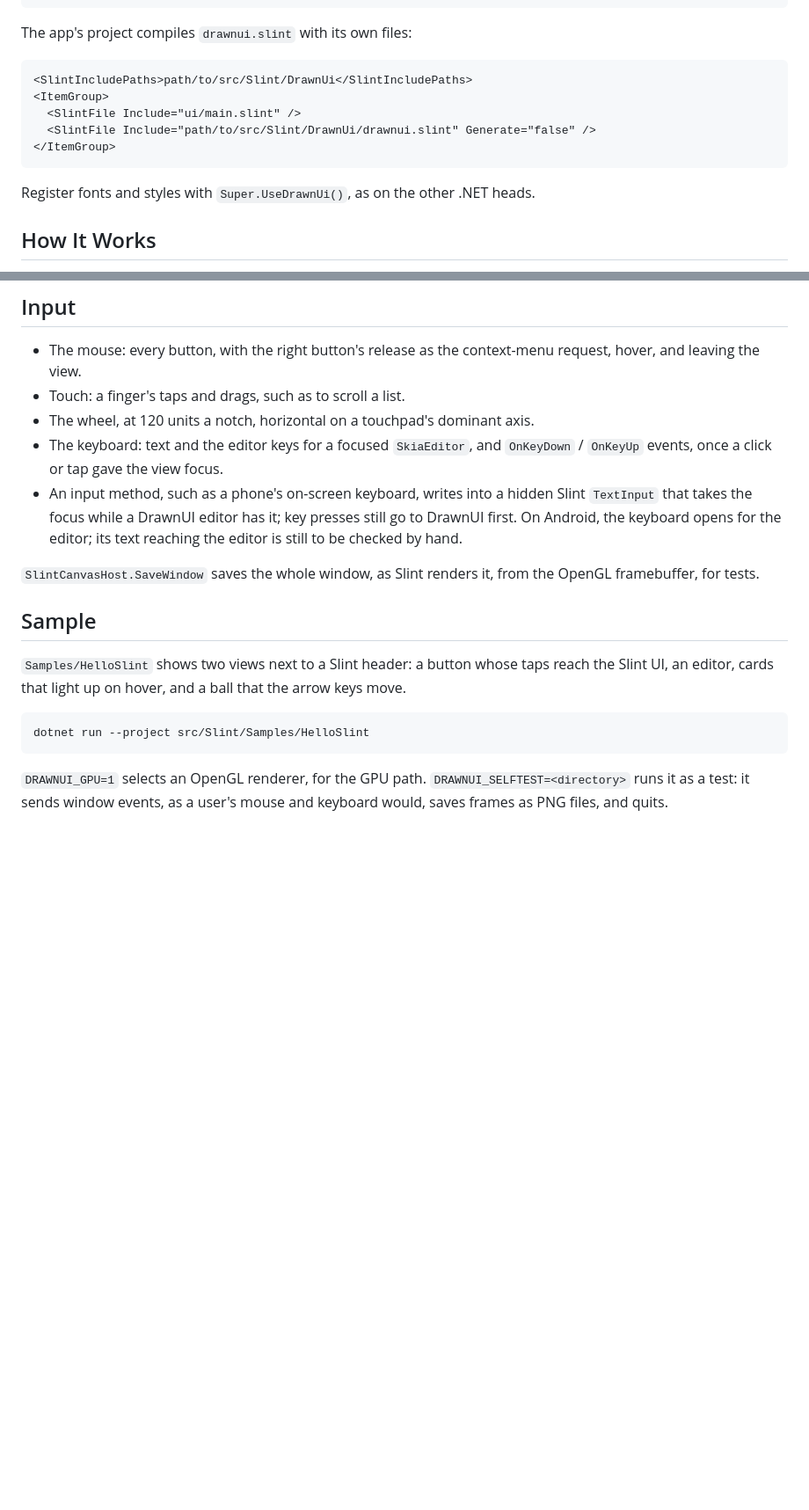
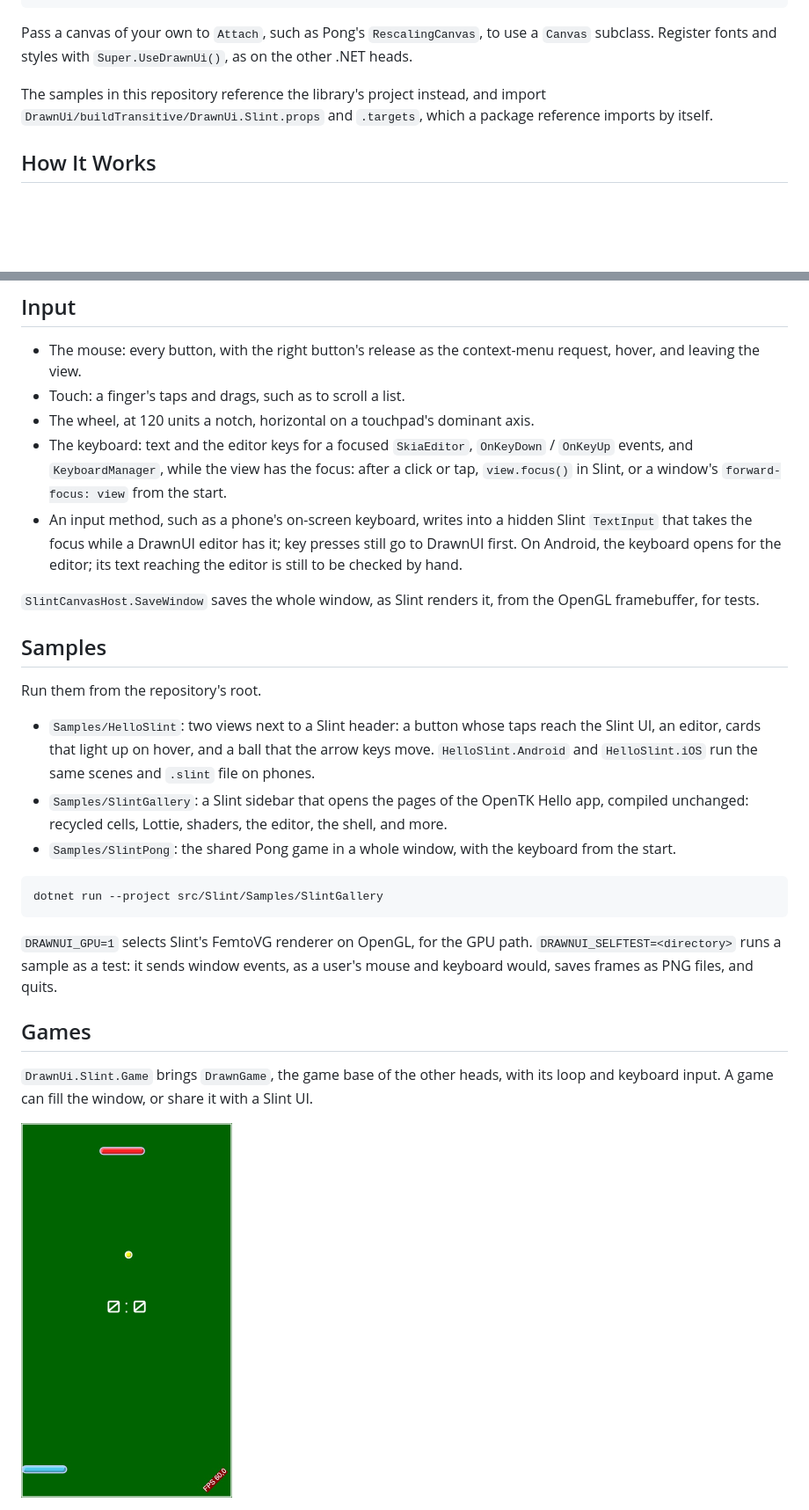
Before and after one commit to DrawnUi/DrawnUi.Slint.Net, a Markdown page: README.md, 2 parts joined by grey strips. Shown at 88% size. GitHub-like rendering; pictures changed too: screenshots/pong.jpg (added); blank space fills up the shorter version.

````diff
--- a/README.md
+++ b/README.md
@@ -28,17 +41,11 @@ host.Canvas.Content = new SkiaStack
 window.Run();
 ```
 
-The app's project compiles `drawnui.slint` with its own files:
+Pass a canvas of your own to `Attach`, such as Pong's `RescalingCanvas`, to use a `Canvas` subclass.
+Register fonts and styles with `Super.UseDrawnUi()`, as on the other .NET heads.
 
-```xml
-<SlintIncludePaths>path/to/src/Slint/DrawnUi</SlintIncludePaths>
-<ItemGroup>
-  <SlintFile Include="ui/main.slint" />
-  <SlintFile Include="path/to/src/Slint/DrawnUi/drawnui.slint" Generate="false" />
-</ItemGroup>
-```
-
-Register fonts and styles with `Super.UseDrawnUi()`, as on the other .NET heads.
+The samples in this repository reference the library's project instead,
+and import `DrawnUi/buildTransitive/DrawnUi.Slint.props` and `.targets`, which a package reference imports by itself.
 
 ## How It Works
 
@@ -71,19 +78,34 @@ or in the `Main` that calls `Run` on iOS.
 - The mouse: every button, with the right button's release as the context-menu request, hover, and leaving the view.
 - Touch: a finger's taps and drags, such as to scroll a list.
 - The wheel, at 120 units a notch, horizontal on a touchpad's dominant axis.
-- The keyboard: text and the editor keys for a focused `SkiaEditor`, and `OnKeyDown` / `OnKeyUp` events, once a click or tap gave the view focus.
+- The keyboard: text and the editor keys for a focused `SkiaEditor`, `OnKeyDown` / `OnKeyUp` events, and `KeyboardManager`, while the view has the focus:
+  after a click or tap, `view.focus()` in Slint, or a window's `forward-focus: view` from the start.
 - An input method, such as a phone's on-screen keyboard, writes into a hidden Slint `TextInput` that takes the focus while a DrawnUI editor has it;
   key presses still go to DrawnUI first.
   On Android, the keyboard opens for the editor; its text reaching the editor is still to be checked by hand.
 
 `SlintCanvasHost.SaveWindow` saves the whole window, as Slint renders it, from the OpenGL framebuffer, for tests.
 
-## Sample
+## Samples
 
-`Samples/HelloSlint` shows two views next to a Slint header: a button whose taps reach the Slint UI, an editor, cards that light up on hover, and a ball that the arrow keys move.
+Run them from the repository's root.
+
+- `Samples/HelloSlint`: two views next to a Slint header: a button whose taps reach the Slint UI, an editor, cards that light up on hover, and a ball that the arrow keys move.
+  `HelloSlint.Android` and `HelloSlint.iOS` run the same scenes and `.slint` file on phones.
+- `Samples/SlintGallery`: a Slint sidebar that opens the pages of the OpenTK Hello app, compiled unchanged:
+  recycled cells, Lottie, shaders, the editor, the shell, and more.
+- `Samples/SlintPong`: the shared Pong game in a whole window, with the keyboard from the start.
 
 ```
-dotnet run --project src/Slint/Samples/HelloSlint
+dotnet run --project src/Slint/Samples/SlintGallery
 ```
 
-`DRAWNUI_GPU=1` selects an OpenGL renderer, for the GPU path. `DRAWNUI_SELFTEST=<directory>` runs it as a test: it sends window events, as a user's mouse and keyboard would, saves frames as PNG files, and quits.
+`DRAWNUI_GPU=1` selects Slint's FemtoVG renderer on OpenGL, for the GPU path.
+`DRAWNUI_SELFTEST=<directory>` runs a sample as a test: it sends window events, as a user's mouse and keyboard would, saves frames as PNG files, and quits.
+
+## Games
+
+`DrawnUi.Slint.Game` brings `DrawnGame`, the game base of the other heads, with its loop and keyboard input.
+A game can fill the window, or share it with a Slint UI.
+
+<img src="screenshots/pong.jpg" alt="Pong in a Slint window" width="240" />
````
Also changed, not shown: other parts of README.md (+13 -0 lines), screenshots/gallery.jpg (added), 18 other files.
